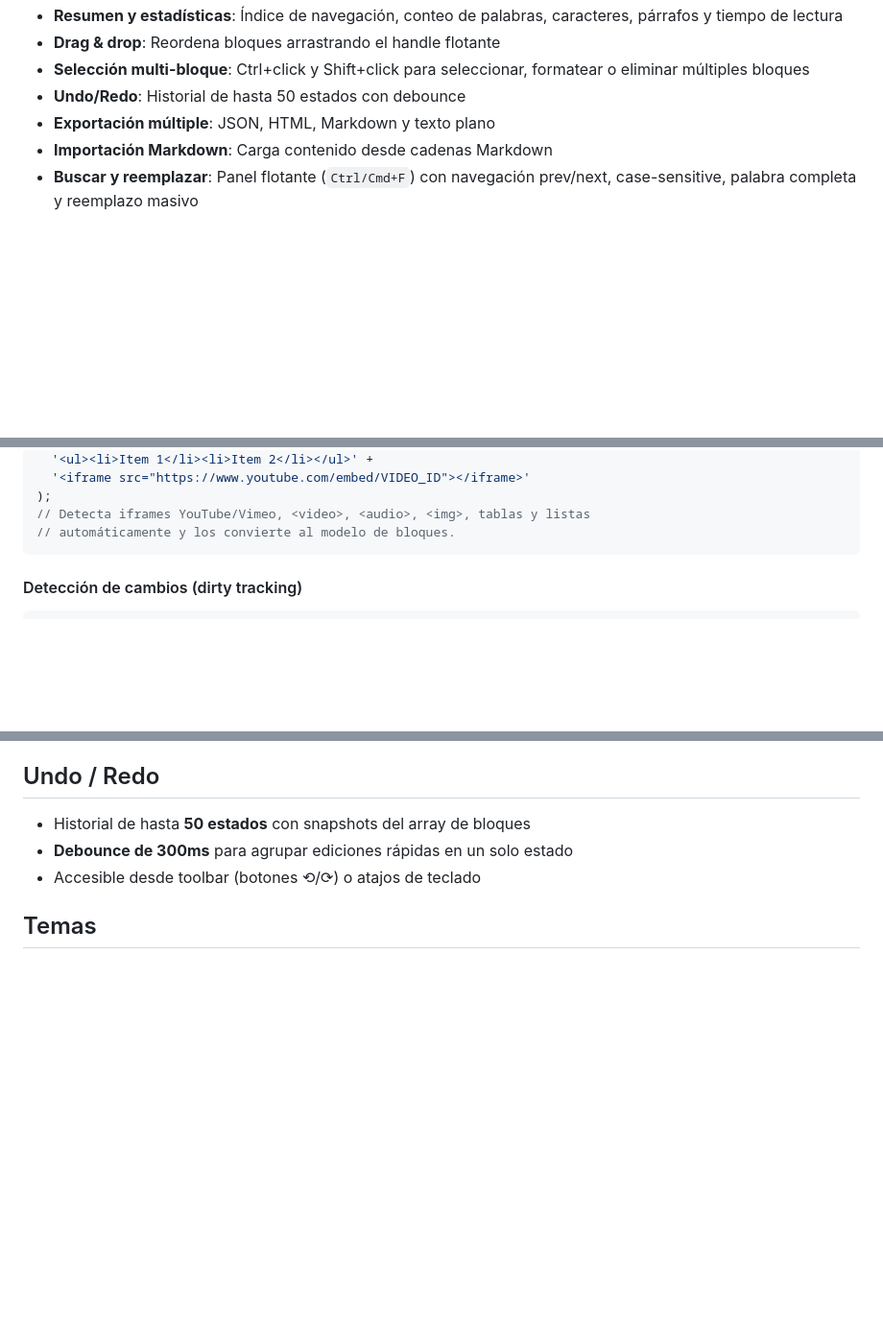
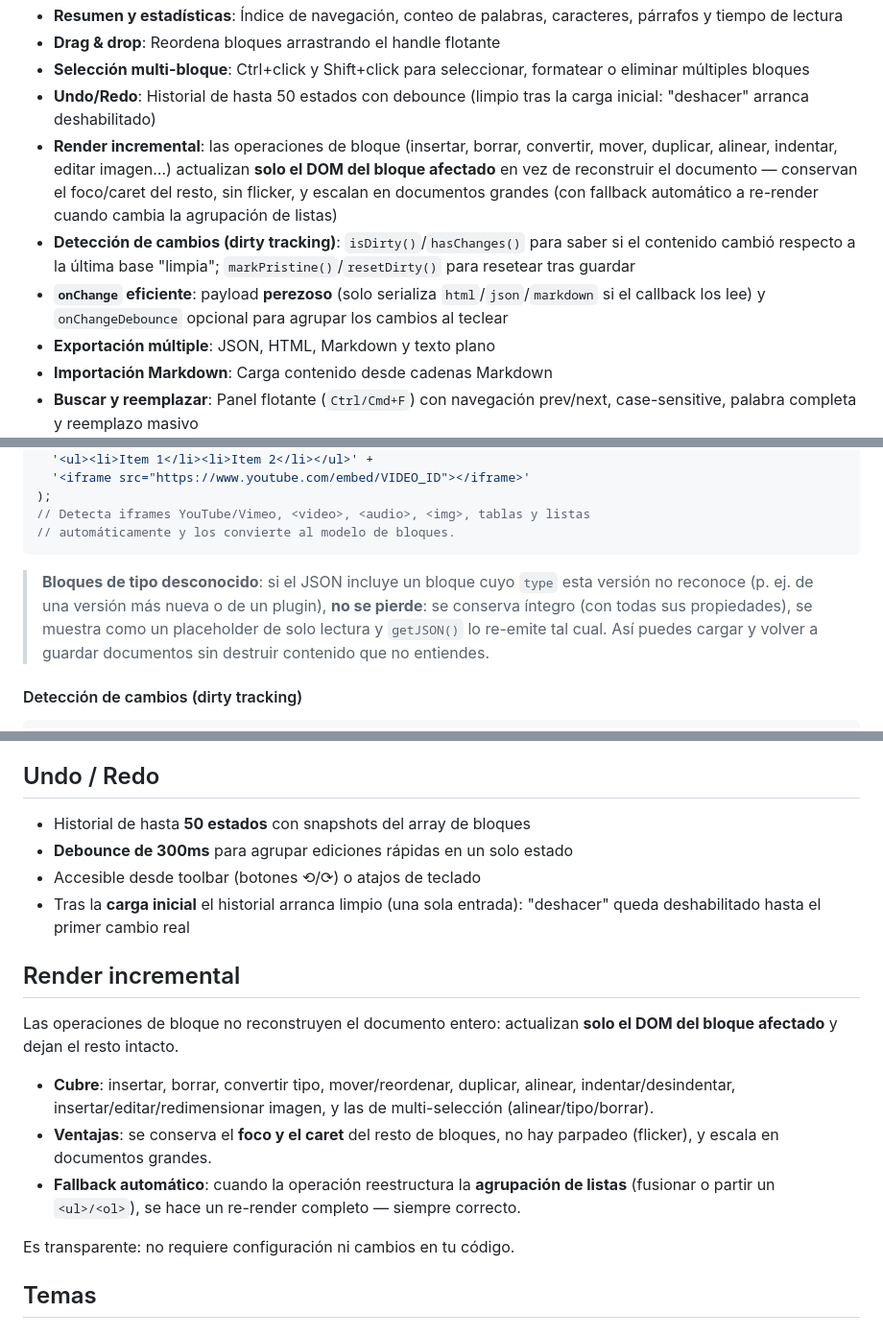
Before and after one commit to marcosesperon/meWYSE, a Markdown page: README.md, 3 parts joined by grey strips. Shown at 96% size. GitHub-like rendering; blank space fills up the shorter version.

Commit message:
docs(readme): documentar novedades del analisis (bloques desconocidos, render incremental, dirty tracking, onChange perezoso)
- Caracteristicas: nuevos bullets (render incremental, dirty tracking, onChange eficiente, robustez de datos/bloques desconocidos, undo limpio inicial).
- Cargar contenido: nota de preservacion de bloques de tipo desconocido en loadFromJSON/getJSON.
- Nueva seccion 'Render incremental' (que cubre, ventajas, fallback a re-render con listas).
- Undo/Redo: nota de historial limpio tras la carga inicial.
(El payload perezoso, onChangeDebounce y el dirty tracking ya estaban documentados en pasos anteriores.)

````diff
--- a/README.md
+++ b/README.md
@@ -35,7 +35,10 @@ Si este proyecto te resulta util, puedes apoyar su desarrollo:
 - **Resumen y estadísticas**: Índice de navegación, conteo de palabras, caracteres, párrafos y tiempo de lectura
 - **Drag & drop**: Reordena bloques arrastrando el handle flotante
 - **Selección multi-bloque**: Ctrl+click y Shift+click para seleccionar, formatear o eliminar múltiples bloques
-- **Undo/Redo**: Historial de hasta 50 estados con debounce
+- **Undo/Redo**: Historial de hasta 50 estados con debounce (limpio tras la carga inicial: "deshacer" arranca deshabilitado)
+- **Render incremental**: las operaciones de bloque (insertar, borrar, convertir, mover, duplicar, alinear, indentar, editar imagen…) actualizan **solo el DOM del bloque afectado** en vez de reconstruir el documento — conservan el foco/caret del resto, sin flicker, y escalan en documentos grandes (con fallback automático a re-render cuando cambia la agrupación de listas)
+- **Detección de cambios (dirty tracking)**: `isDirty()`/`hasChanges()` para saber si el contenido cambió respecto a la última base "limpia"; `markPristine()`/`resetDirty()` para resetear tras guardar
+- **`onChange` eficiente**: payload **perezoso** (solo serializa `html`/`json`/`markdown` si el callback los lee) y `onChangeDebounce` opcional para agrupar los cambios al teclear
 - **Exportación múltiple**: JSON, HTML, Markdown y texto plano
 - **Importación Markdown**: Carga contenido desde cadenas Markdown
 - **Buscar y reemplazar**: Panel flotante (`Ctrl/Cmd+F`) con navegación prev/next, case-sensitive, palabra completa y reemplazo masivo
@@ -274,6 +278,12 @@ editor.loadFromHTML(
 // Detecta iframes YouTube/Vimeo, <video>, <audio>, <img>, tablas y listas
 // automáticamente y los convierte al modelo de bloques.
 ```
+
+> **Bloques de tipo desconocido**: si el JSON incluye un bloque cuyo `type` esta
+> versión no reconoce (p. ej. de una versión más nueva o de un plugin), **no se
+> pierde**: se conserva íntegro (con todas sus propiedades), se muestra como un
+> placeholder de solo lectura y `getJSON()` lo re-emite tal cual. Así puedes cargar
+> y volver a guardar documentos sin destruir contenido que no entiendes.
 
 #### Detección de cambios (dirty tracking)
 
@@ -687,6 +697,17 @@ Permite seleccionar y operar sobre múltiples bloques simultáneamente:
 - Historial de hasta **50 estados** con snapshots del array de bloques
 - **Debounce de 300ms** para agrupar ediciones rápidas en un solo estado
 - Accesible desde toolbar (botones ⟲/⟳) o atajos de teclado
+- Tras la **carga inicial** el historial arranca limpio (una sola entrada): "deshacer" queda deshabilitado hasta el primer cambio real
+
+## Render incremental
+
+Las operaciones de bloque no reconstruyen el documento entero: actualizan **solo el DOM del bloque afectado** y dejan el resto intacto.
+
+- **Cubre**: insertar, borrar, convertir tipo, mover/reordenar, duplicar, alinear, indentar/desindentar, insertar/editar/redimensionar imagen, y las de multi-selección (alinear/tipo/borrar).
+- **Ventajas**: se conserva el **foco y el caret** del resto de bloques, no hay parpadeo (flicker), y escala en documentos grandes.
+- **Fallback automático**: cuando la operación reestructura la **agrupación de listas** (fusionar o partir un `<ul>/<ol>`), se hace un re-render completo — siempre correcto.
+
+Es transparente: no requiere configuración ni cambios en tu código.
 
 ## Temas
 
````
Also changed, not shown: other parts of README.md (+1 -0 lines).
